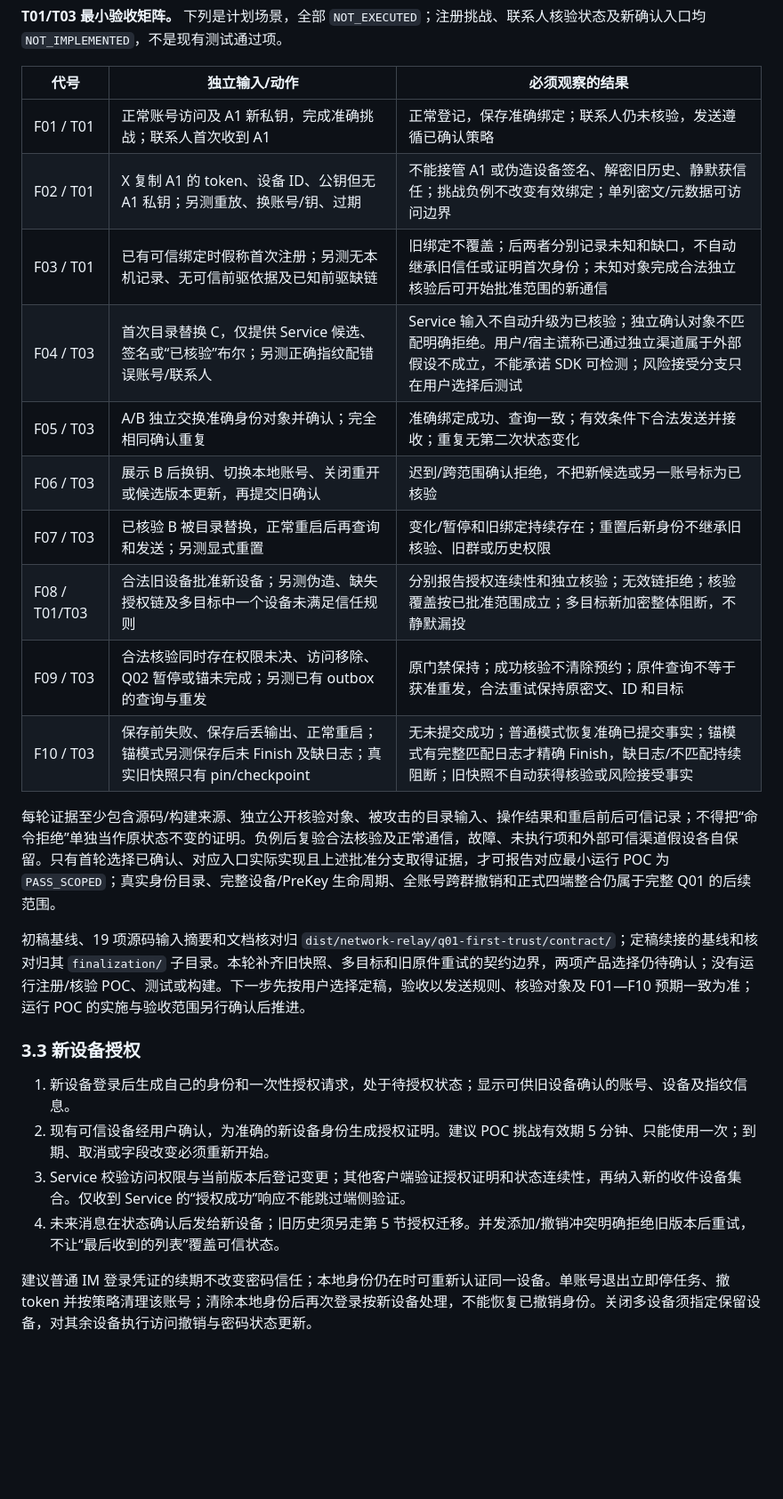
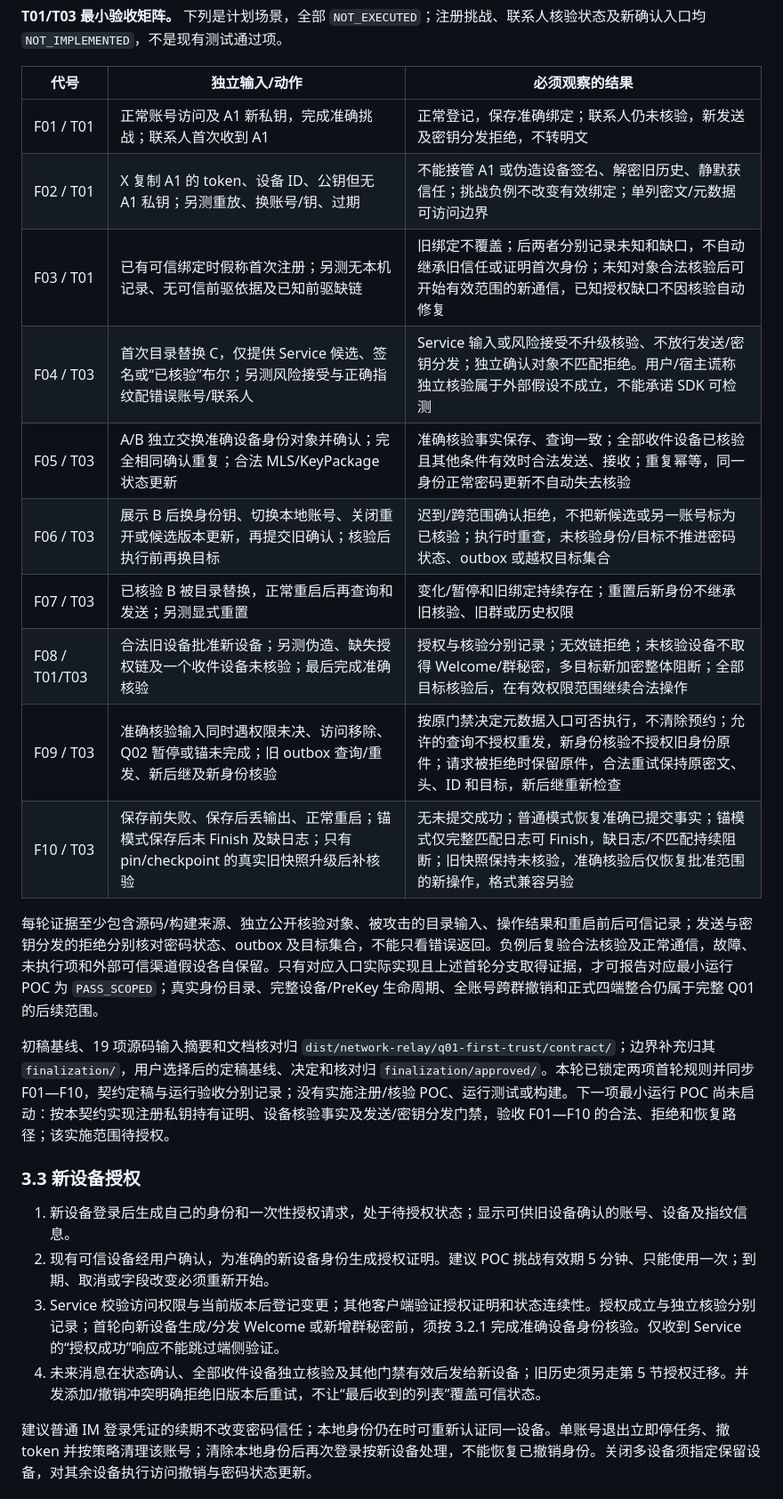
Before and after one commit to Rocket-IM/Rocket-IM, a Markdown page: docs/安全与身份模型.md, the part around one of its changes. Shown at 89% size. Drawn GitHub-style; blank space fills up the shorter version.

```diff
--- a/docs/安全与身份模型.md
+++ b/docs/安全与身份模型.md
@@ -152,27 +153,27 @@
 
 | 代号 | 独立输入/动作 | 必须观察的结果 |
 |---|---|---|
-| F01 / T01 | 正常账号访问及 A1 新私钥，完成准确挑战；联系人首次收到 A1 | 正常登记，保存准确绑定；联系人仍未核验，发送遵循已确认策略 |
+| F01 / T01 | 正常账号访问及 A1 新私钥，完成准确挑战；联系人首次收到 A1 | 正常登记，保存准确绑定；联系人仍未核验，新发送及密钥分发拒绝，不转明文 |
 | F02 / T01 | X 复制 A1 的 token、设备 ID、公钥但无 A1 私钥；另测重放、换账号/钥、过期 | 不能接管 A1 或伪造设备签名、解密旧历史、静默获信任；挑战负例不改变有效绑定；单列密文/元数据可访问边界 |
-| F03 / T01 | 已有可信绑定时假称首次注册；另测无本机记录、无可信前驱依据及已知前驱缺链 | 旧绑定不覆盖；后两者分别记录未知和缺口，不自动继承旧信任或证明首次身份；未知对象完成合法独立核验后可开始批准范围的新通信 |
-| F04 / T03 | 首次目录替换 C，仅提供 Service 候选、签名或“已核验”布尔；另测正确指纹配错误账号/联系人 | Service 输入不自动升级为已核验；独立确认对象不匹配明确拒绝。用户/宿主谎称已通过独立渠道属于外部假设不成立，不能承诺 SDK 可检测；风险接受分支只在用户选择后测试 |
-| F05 / T03 | A/B 独立交换准确身份对象并确认；完全相同确认重复 | 准确绑定成功、查询一致；有效条件下合法发送并接收；重复无第二次状态变化 |
-| F06 / T03 | 展示 B 后换钥、切换本地账号、关闭重开或候选版本更新，再提交旧确认 | 迟到/跨范围确认拒绝，不把新候选或另一账号标为已核验 |
+| F03 / T01 | 已有可信绑定时假称首次注册；另测无本机记录、无可信前驱依据及已知前驱缺链 | 旧绑定不覆盖；后两者分别记录未知和缺口，不自动继承旧信任或证明首次身份；未知对象合法核验后可开始有效范围的新通信，已知授权缺口不因核验自动修复 |
+| F04 / T03 | 首次目录替换 C，仅提供 Service 候选、签名或“已核验”布尔；另测风险接受与正确指纹配错误账号/联系人 | Service 输入或风险接受不升级核验、不放行发送/密钥分发；独立确认对象不匹配拒绝。用户/宿主谎称独立核验属于外部假设不成立，不能承诺 SDK 可检测 |
+| F05 / T03 | A/B 独立交换准确设备身份对象并确认；完全相同确认重复；合法 MLS/KeyPackage 状态更新 | 准确核验事实保存、查询一致；全部收件设备已核验且其他条件有效时合法发送、接收；重复幂等，同一身份正常密码更新不自动失去核验 |
+| F06 / T03 | 展示 B 后换身份钥、切换本地账号、关闭重开或候选版本更新，再提交旧确认；核验后执行前再换目标 | 迟到/跨范围确认拒绝，不把新候选或另一账号标为已核验；执行时重查，未核验身份/目标不推进密码状态、outbox 或越权目标集合 |
 | F07 / T03 | 已核验 B 被目录替换，正常重启后再查询和发送；另测显式重置 | 变化/暂停和旧绑定持续存在；重置后新身份不继承旧核验、旧群或历史权限 |
-| F08 / T01/T03 | 合法旧设备批准新设备；另测伪造、缺失授权链及多目标中一个设备未满足信任规则 | 分别报告授权连续性和独立核验；无效链拒绝；核验覆盖按已批准范围成立；多目标新加密整体阻断，不静默漏投 |
-| F09 / T03 | 合法核验同时存在权限未决、访问移除、Q02 暂停或锚未完成；另测已有 outbox 的查询与重发 | 原门禁保持；成功核验不清除预约；原件查询不等于获准重发，合法重试保持原密文、ID 和目标 |
-| F10 / T03 | 保存前失败、保存后丢输出、正常重启；锚模式另测保存后未 Finish 及缺日志；真实旧快照只有 pin/checkpoint | 无未提交成功；普通模式恢复准确已提交事实；锚模式有完整匹配日志才精确 Finish，缺日志/不匹配持续阻断；旧快照不自动获得核验或风险接受事实 |
+| F08 / T01/T03 | 合法旧设备批准新设备；另测伪造、缺失授权链及一个收件设备未核验；最后完成准确核验 | 授权与核验分别记录；无效链拒绝；未核验设备不取得 Welcome/群秘密，多目标新加密整体阻断；全部目标核验后，在有效权限范围继续合法操作 |
+| F09 / T03 | 准确核验输入同时遇权限未决、访问移除、Q02 暂停或锚未完成；旧 outbox 查询/重发、新后继及新身份核验 | 按原门禁决定元数据入口可否执行，不清除预约；允许的查询不授权重发，新身份核验不授权旧身份原件；请求被拒绝时保留原件，合法重试保持原密文、头、ID 和目标，新后继重新检查 |
+| F10 / T03 | 保存前失败、保存后丢输出、正常重启；锚模式保存后未 Finish 及缺日志；只有 pin/checkpoint 的真实旧快照升级后补核验 | 无未提交成功；普通模式恢复准确已提交事实；锚模式仅完整匹配日志可 Finish，缺日志/不匹配持续阻断；旧快照保持未核验，准确核验后仅恢复批准范围的新操作，格式兼容另验 |
 
-每轮证据至少包含源码/构建来源、独立公开核验对象、被攻击的目录输入、操作结果和重启前后可信记录；不得把“命令拒绝”单独当作原状态不变的证明。负例后复验合法核验及正常通信，故障、未执行项和外部可信渠道假设各自保留。只有首轮选择已确认、对应入口实际实现且上述批准分支取得证据，才可报告对应最小运行 POC 为 `PASS_SCOPED`；真实身份目录、完整设备/PreKey 生命周期、全账号跨群撤销和正式四端整合仍属于完整 Q01 的后续范围。
+每轮证据至少包含源码/构建来源、独立公开核验对象、被攻击的目录输入、操作结果和重启前后可信记录；发送与密钥分发的拒绝分别核对密码状态、outbox 及目标集合，不能只看错误返回。负例后复验合法核验及正常通信，故障、未执行项和外部可信渠道假设各自保留。只有对应入口实际实现且上述首轮分支取得证据，才可报告对应最小运行 POC 为 `PASS_SCOPED`；真实身份目录、完整设备/PreKey 生命周期、全账号跨群撤销和正式四端整合仍属于完整 Q01 的后续范围。
 
-初稿基线、19 项源码输入摘要和文档核对归 `dist/network-relay/q01-first-trust/contract/`；定稿续接的基线和核对归其 `finalization/` 子目录。本轮补齐旧快照、多目标和旧原件重试的契约边界，两项产品选择仍待确认；没有运行注册/核验 POC、测试或构建。下一步先按用户选择定稿，验收以发送规则、核验对象及 F01—F10 预期一致为准；运行 POC 的实施与验收范围另行确认后推进。
+初稿基线、19 项源码输入摘要和文档核对归 `dist/network-relay/q01-first-trust/contract/`；边界补充归其 `finalization/`，用户选择后的定稿基线、决定和核对归 `finalization/approved/`。本轮已锁定两项首轮规则并同步 F01—F10，契约定稿与运行验收分别记录；没有实施注册/核验 POC、运行测试或构建。下一项最小运行 POC 尚未启动：按本契约实现注册私钥持有证明、设备核验事实及发送/密钥分发门禁，验收 F01—F10 的合法、拒绝和恢复路径；该实施范围待授权。
 
 ### 3.3 新设备授权
 
 1. 新设备登录后生成自己的身份和一次性授权请求，处于待授权状态；显示可供旧设备确认的账号、设备及指纹信息。
 2. 现有可信设备经用户确认，为准确的新设备身份生成授权证明。建议 POC 挑战有效期 5 分钟、只能使用一次；到期、取消或字段改变必须重新开始。
-3. Service 校验访问权限与当前版本后登记变更；其他客户端验证授权证明和状态连续性，再纳入新的收件设备集合。仅收到 Service 的“授权成功”响应不能跳过端侧验证。
-4. 未来消息在状态确认后发给新设备；旧历史须另走第 5 节授权迁移。并发添加/撤销冲突明确拒绝旧版本后重试，不让“最后收到的列表”覆盖可信状态。
+3. Service 校验访问权限与当前版本后登记变更；其他客户端验证授权证明和状态连续性。授权成立与独立核验分别记录；首轮向新设备生成/分发 Welcome 或新增群秘密前，须按 3.2.1 完成准确设备身份核验。仅收到 Service 的“授权成功”响应不能跳过端侧验证。
+4. 未来消息在状态确认、全部收件设备独立核验及其他门禁有效后发给新设备；旧历史须另走第 5 节授权迁移。并发添加/撤销冲突明确拒绝旧版本后重试，不让“最后收到的列表”覆盖可信状态。
 
 建议普通 IM 登录凭证的续期不改变密码信任；本地身份仍在时可重新认证同一设备。单账号退出立即停任务、撤 token 并按策略清理该账号；清除本地身份后再次登录按新设备处理，不能恢复已撤销身份。关闭多设备须指定保留设备，对其余设备执行访问撤销与密码状态更新。
 
```
Also changed, not shown: other parts of docs/安全与身份模型.md (+20 -19 lines), docs/开发路线与检查清单.md (+4 -4 lines).
